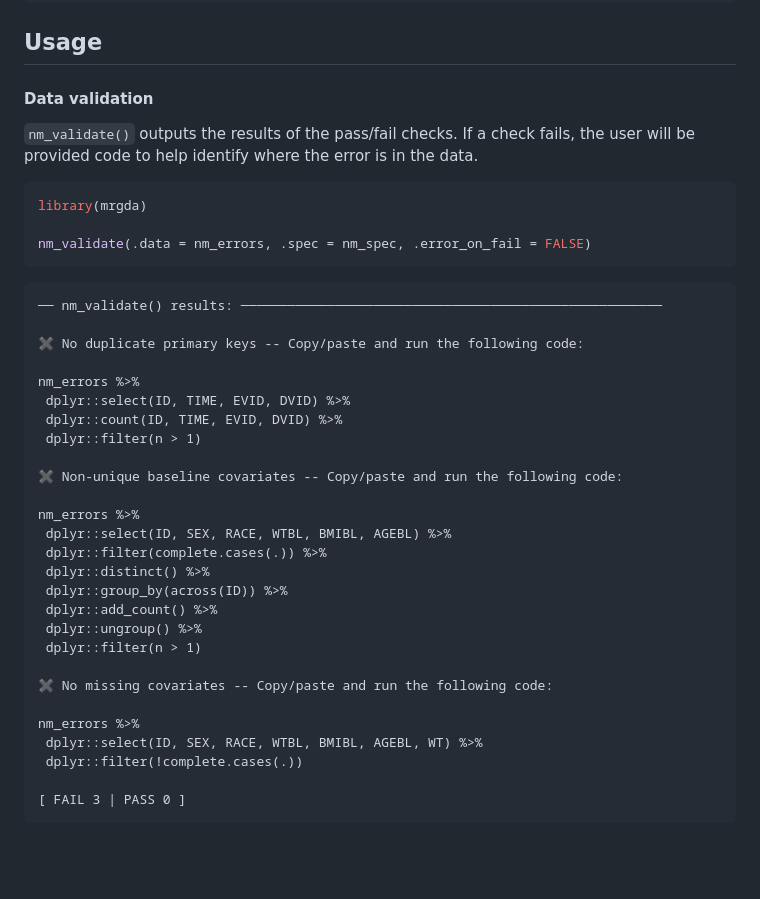
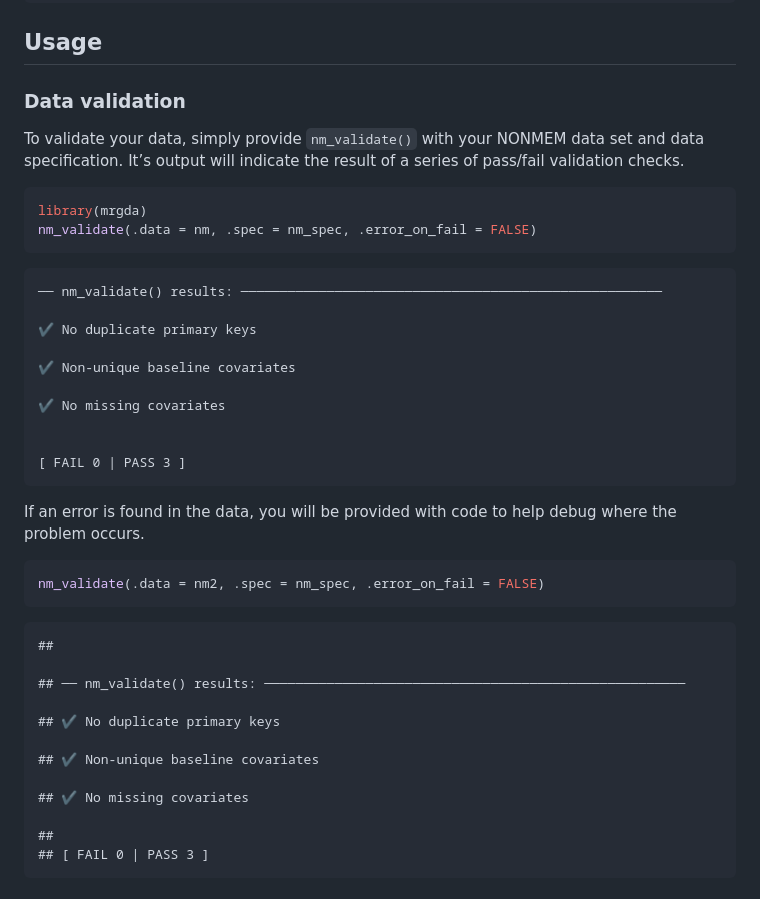
Before and after one commit to metrumresearchgroup/mrgda, a Markdown page: README.md, the part around the change printed below. Rendered like a GitHub page; blank space fills up the shorter version.

````diff
--- a/README.md
+++ b/README.md
@@ -50,42 +44,45 @@ SETUP:
 
 ## Usage
 
-#### Data validation
+### Data validation
 
-`nm_validate()` outputs the results of the pass/fail checks. If a check
-fails, the user will be provided code to help identify where the error
-is in the data.
+To validate your data, simply provide `nm_validate()` with your NONMEM
+data set and data specification. It’s output will indicate the result of
+a series of pass/fail validation checks.
 
 ``` r
 library(mrgda)
-
-nm_validate(.data = nm_errors, .spec = nm_spec, .error_on_fail = FALSE)
+nm_validate(.data = nm, .spec = nm_spec, .error_on_fail = FALSE)
 ```
 
     ── nm_validate() results: ──────────────────────────────────────────────────────
 
-    ✖ No duplicate primary keys -- Copy/paste and run the following code:
+    ✔ No duplicate primary keys
 
-    nm_errors %>%
-     dplyr::select(ID, TIME, EVID, DVID) %>%
-     dplyr::count(ID, TIME, EVID, DVID) %>%
-     dplyr::filter(n > 1)
+    ✔ Non-unique baseline covariates
 
-    ✖ Non-unique baseline covariates -- Copy/paste and run the following code:
+    ✔ No missing covariates
 
-    nm_errors %>%
-     dplyr::select(ID, SEX, RACE, WTBL, BMIBL, AGEBL) %>%
-     dplyr::filter(complete.cases(.)) %>%
-     dplyr::distinct() %>%
-     dplyr::group_by(across(ID)) %>%
-     dplyr::add_count() %>%
-     dplyr::ungroup() %>%
-     dplyr::filter(n > 1)
 
-    ✖ No missing covariates -- Copy/paste and run the following code:
+    [ FAIL 0 | PASS 3 ]
 
-    nm_errors %>%
-     dplyr::select(ID, SEX, RACE, WTBL, BMIBL, AGEBL, WT) %>%
-     dplyr::filter(!complete.cases(.))
+If an error is found in the data, you will be provided with code to help
+debug where the problem occurs.
 
-    [ FAIL 3 | PASS 0 ]
+``` r
+nm_validate(.data = nm2, .spec = nm_spec, .error_on_fail = FALSE)
+```
+
+    ##
+
+    ## ── nm_validate() results: ──────────────────────────────────────────────────────
+
+    ## ✔ No duplicate primary keys
+
+    ## ✔ Non-unique baseline covariates
+
+    ## ✔ No missing covariates
+
+    ##
+    ## [ FAIL 0 | PASS 3 ]
+
````
Also changed, not shown: other parts of README.md (+15 -8 lines), bl-cont-cov-table.png (added), cov-boxplot.png (added), 1 other file.
